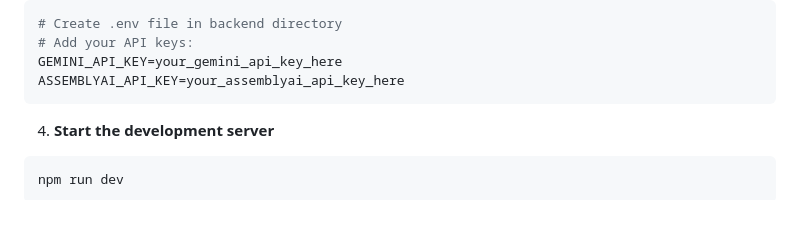
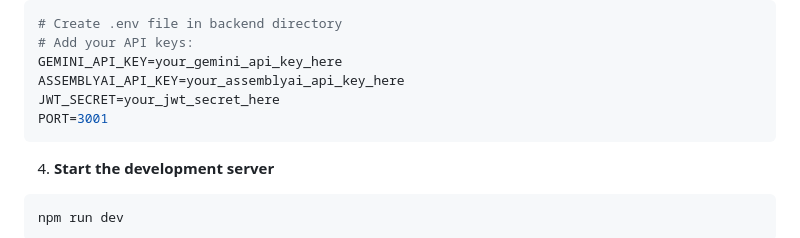
Before and after one commit to eldar-magrafta/VARG, a Markdown page: README.md, the part around the change. Rendered like a GitHub page; blank space fills up the shorter version.

````diff
--- a/README.md
+++ b/README.md
@@ -40,6 +40,8 @@ npm install
 # Add your API keys:
 GEMINI_API_KEY=your_gemini_api_key_here
 ASSEMBLYAI_API_KEY=your_assemblyai_api_key_here
+JWT_SECRET=your_jwt_secret_here
+PORT=3001
 ```
 
 4. **Start the development server**
````
